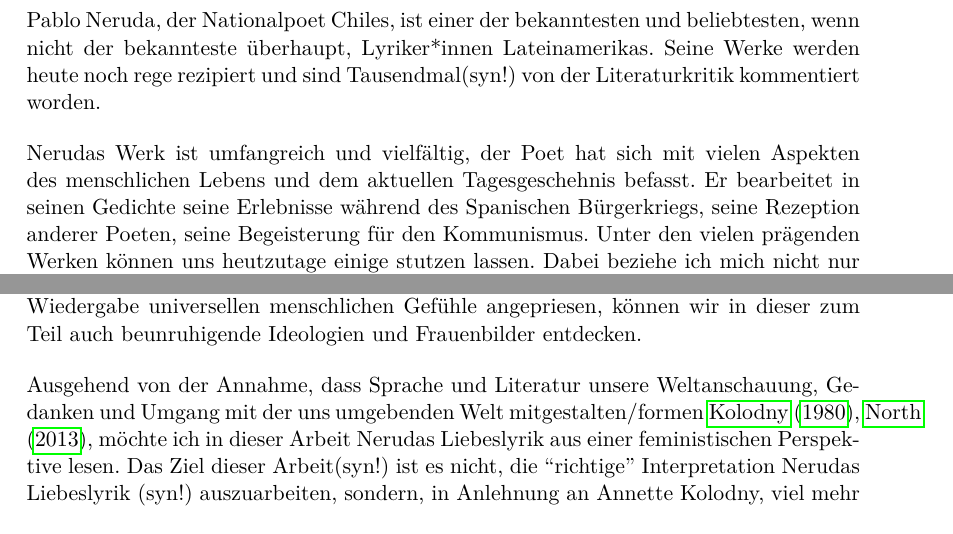
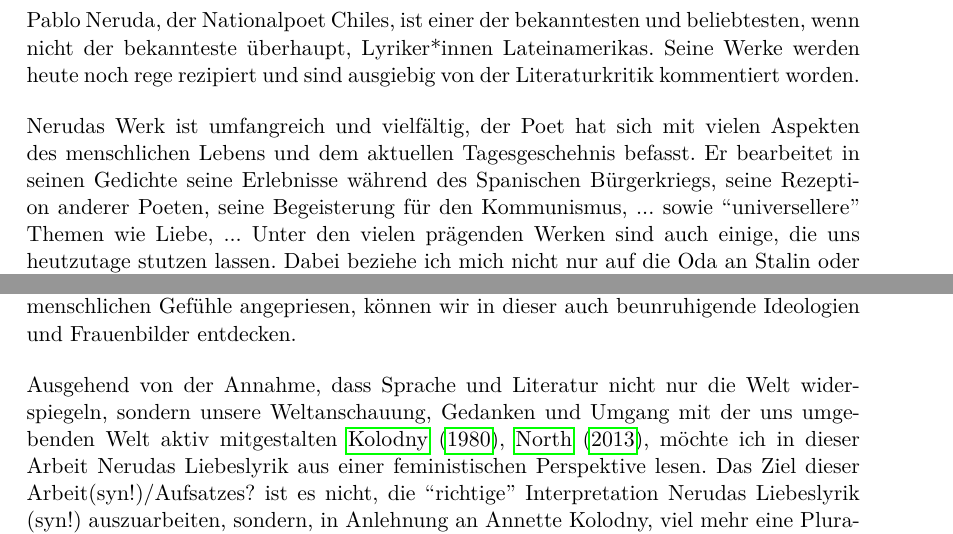
Before and after one commit to lusy/hausarbeiten, a LaTeX document (femLecturesNeruda/main.tex, which reads femLecturesNeruda/1-Intro.tex): two parts of page 5 of 12, joined at a grey line, cut so that both start at the same text. Compiled offline with pdfLaTeX.

Commit message:
femLectures: Clean up intro

```diff
--- a/femLecturesNeruda/1-Intro.tex
+++ b/femLecturesNeruda/1-Intro.tex
@@ -1,21 +1,25 @@
 \section{Einleitung}
 
 Pablo Neruda, der Nationalpoet Chiles, ist einer der bekanntesten und beliebtesten, wenn nicht der bekannteste überhaupt, Lyriker*innen Lateinamerikas.
-Seine Werke werden heute noch rege rezipiert und sind Tausendmal(syn!) von der Literaturkritik kommentiert worden.
+Seine Werke werden heute noch rege rezipiert und sind ausgiebig von der Literaturkritik kommentiert worden.
 
-%Liebeslyrik
+% Liebeslyrik
 
 Nerudas Werk ist umfangreich und vielfältig, der Poet hat sich mit vielen Aspekten des menschlichen Lebens und dem aktuellen Tagesgeschehnis befasst.
-Er bearbeitet in seinen Gedichte seine Erlebnisse während des Spanischen Bürgerkriegs, seine Rezeption anderer Poeten, seine Begeisterung für den Kommunismus.
-Unter den vielen prägenden Werken können uns heutzutage einige stutzen lassen.
+Er bearbeitet in seinen Gedichte seine Erlebnisse während des Spanischen Bürgerkriegs, seine Rezeption anderer Poeten, seine Begeisterung für den Kommunismus, ... sowie ``universellere'' Themen wie Liebe, ...
+Unter den vielen prägenden Werken sind auch einige, die uns heutzutage stutzen lassen.
 Dabei beziehe ich mich nicht nur auf die Oda an Stalin oder ???, die aus heutiger Sicht zweifelslos umstritten sind, sondern auch teilweise auf Nerudas Liebeslyrik.
 Von vielen sehr positiv wahrgenommen und als Wiedergabe universellen menschlichen Gefühle angepriesen, %TODO quote
-können wir in dieser zum Teil auch beunruhigende Ideologien und Frauenbilder entdecken.
+können wir in dieser auch beunruhigende Ideologien und Frauenbilder entdecken.
 
-Ausgehend von der Annahme, dass Sprache und Literatur unsere Weltanschauung, Gedanken und Umgang mit der uns umgebenden Welt mitgestalten/formen~\cite{Kolodny1980},~\cite{North2013},
+% Ziel der Arbeit
+
+Ausgehend von der Annahme, dass Sprache und Literatur nicht nur die Welt widerspiegeln, sondern unsere Weltanschauung, Gedanken und Umgang mit der uns umgebenden Welt aktiv mitgestalten~\cite{Kolodny1980},~\cite{North2013},
 möchte ich in dieser Arbeit Nerudas Liebeslyrik aus einer feministischen Perspektive lesen.
-Das Ziel dieser Arbeit(syn!) ist es nicht, die ``richtige'' Interpretation Nerudas Liebeslyrik (syn!) auszuarbeiten, sondern, in Anlehnung an Annette Kolodny, viel mehr eine Pluralität der Lektüren anzuregen~\cite{Kolodny1980}, Leseweisen ermöglichen, die im androzentrischen Literaturkritikdiskurs verdeckt bleiben.
+Das Ziel dieser Arbeit(syn!)/Aufsatzes? ist es nicht, die ``richtige'' Interpretation Nerudas Liebeslyrik (syn!) auszuarbeiten, sondern, in Anlehnung an Annette Kolodny, viel mehr eine Pluralität der Lektüren anzuregen~\cite{Kolodny1980}, Leseweisen ermöglichen, die im androzentrischen Literaturkritikdiskurs verdeckt bleiben.
 Durch das Close Reading exemplarisch ausgewählten Gedichte aus zwei verschiedenen Gedichtsbändern soll die Poetisierung und Universalisierung bestimmten heteronormativen und männerzentrierten Perspektiven aufgezeigt und in Frage gestellt werden.
+
+  % iwie ist mein Projekt mehr oder weniger das gleiche wie das von Frau Duncan: ``There is no doubt that Neruda is a gifted poet; whether or not he is guilty of sexism as a writer is not a point I wish to debate here. But, I do take issue with the critical readings of Neruda which have drawn attention toth repression, subjugation, and silencing of women in his poetry only to dismiss these factors as natural conditions which are in and of themselves praiseworthy.''\cite{Duncan1992}
 
 \begin{comment}
 ``In my view, our purpose is not and should not be the formula-
```
Also changed, not shown: femLecturesNeruda/1-Intro.tex (14 more changed lines).
